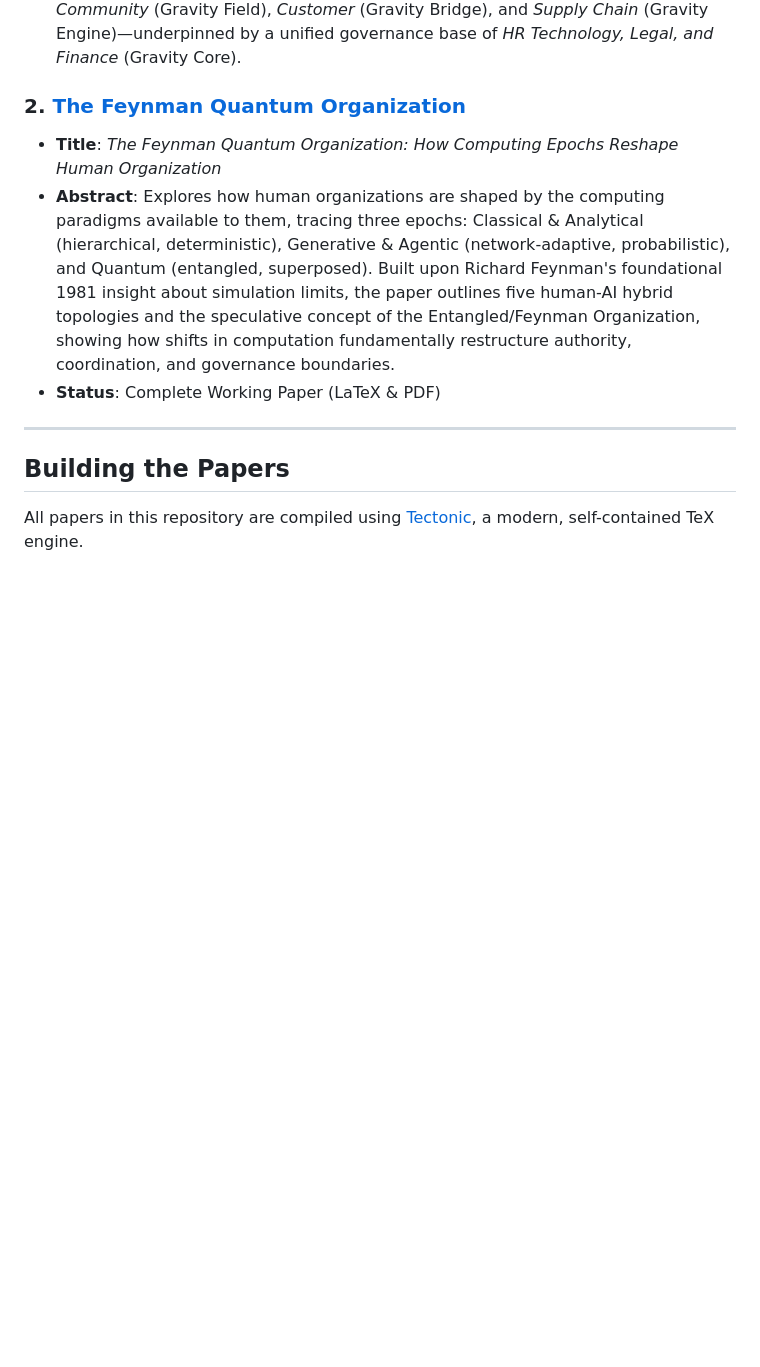
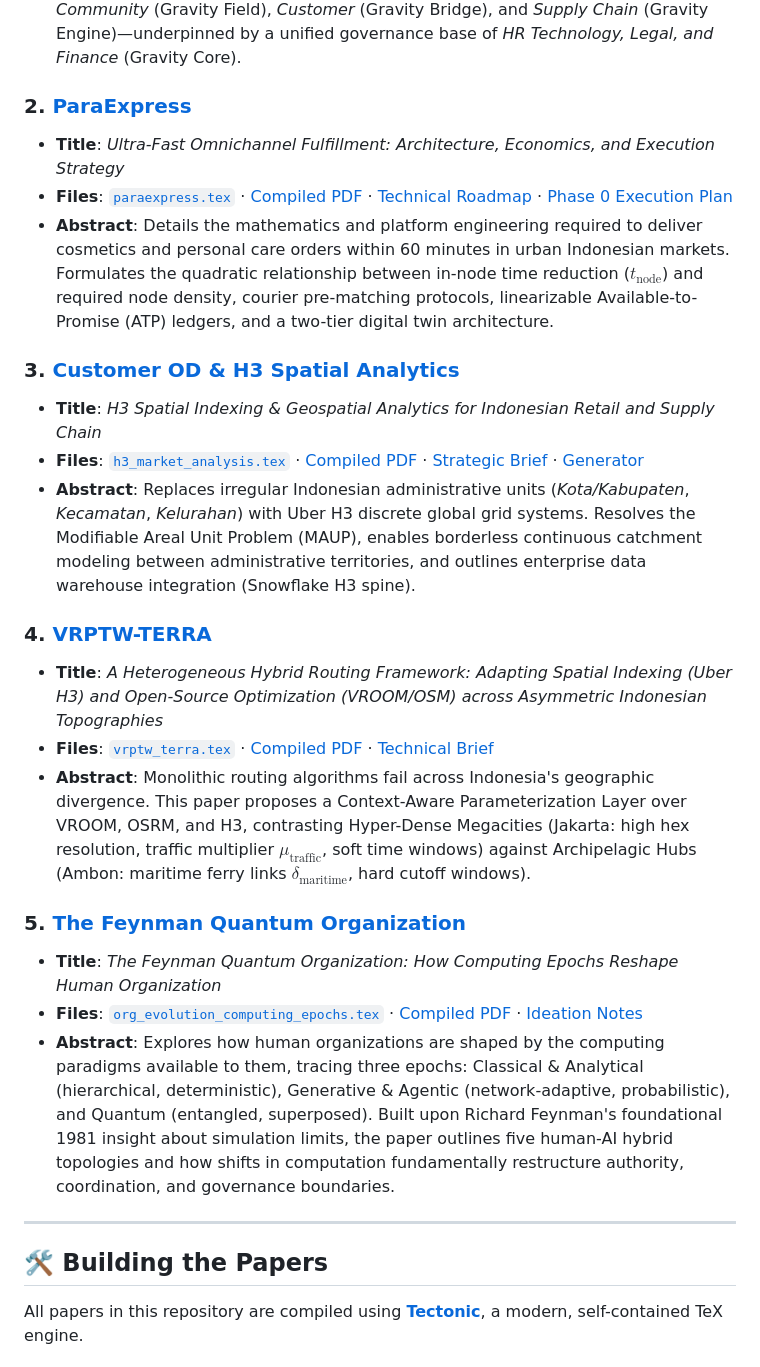
Before and after one commit to arifindobson/ai-paper-research, a Markdown page: TPO-VERSE/README.md, the part around one of its changes. Drawn GitHub-style; blank space fills up the shorter version.

```diff
--- a/TPO-VERSE/README.md
+++ b/TPO-VERSE/README.md
@@ -30,13 +51,28 @@ TPO-VERSE/
 * **Abstract**: Enterprise systems are traditionally designed around internal functions (sales, logistics, finance), resulting in fragmented architectures. This paper introduces the **TPO Gravity Model**, a conceptual framework that reconceptualizes enterprise architecture around four operational pillars—*Consumer* (Gravity Well), *Community* (Gravity Field), *Customer* (Gravity Bridge), and *Supply Chain* (Gravity Engine)—underpinned by a unified governance base of *HR Technology, Legal, and Finance* (Gravity Core).
 
-### 2. [The Feynman Quantum Organization](file:///Users/arifindobson/Documents/IT%20PARAGON/AI-PAPER/TPO-VERSE/Tech-Social-Dynamics/org_evolution_computing_epochs.tex)
+### 2. [ParaExpress](ParaExpress/)
+* **Title**: *Ultra-Fast Omnichannel Fulfillment: Architecture, Economics, and Execution Strategy*
+* **Files**: [`paraexpress.tex`](ParaExpress/paraexpress.tex) · [Compiled PDF](ParaExpress/paraexpress.pdf) · [Technical Roadmap](ParaExpress/ROADMAP.md) · [Phase 0 Execution Plan](ParaExpress/PHASE0.md)
+* **Abstract**: Details the mathematics and platform engineering required to deliver cosmetics and personal care orders within 60 minutes in urban Indonesian markets. Formulates the quadratic relationship between in-node time reduction ($t_{\text{node}}$) and required node density, courier pre-matching protocols, linearizable Available-to-Promise (ATP) ledgers, and a two-tier digital twin architecture.
+
+### 3. [Customer OD & H3 Spatial Analytics](Customer_OD/)
+* **Title**: *H3 Spatial Indexing & Geospatial Analytics for Indonesian Retail and Supply Chain*
+* **Files**: [`h3_market_analysis.tex`](Customer_OD/h3_market_analysis.tex) · [Compiled PDF](Customer_OD/h3_market_analysis.pdf) · [Strategic Brief](Customer_OD/brief.md) · [Generator](Customer_OD/generate_figures.py)
+* **Abstract**: Replaces irregular Indonesian administrative units (*Kota/Kabupaten*, *Kecamatan*, *Kelurahan*) with Uber H3 discrete global grid systems. Resolves the Modifiable Areal Unit Problem (MAUP), enables borderless continuous catchment modeling between administrative territories, and outlines enterprise data warehouse integration (Snowflake H3 spine).
+
+### 4. [VRPTW-TERRA](VRPTW-TERRA/)
+* **Title**: *A Heterogeneous Hybrid Routing Framework: Adapting Spatial Indexing (Uber H3) and Open-Source Optimization (VROOM/OSM) across Asymmetric Indonesian Topographies*
+* **Files**: [`vrptw_terra.tex`](VRPTW-TERRA/vrptw_terra.tex) · [Compiled PDF](VRPTW-TERRA/vrptw_terra.pdf) · [Technical Brief](VRPTW-TERRA/brief.md)
+* **Abstract**: Monolithic routing algorithms fail across Indonesia's geographic divergence. This paper proposes a Context-Aware Parameterization Layer over VROOM, OSRM, and H3, contrasting Hyper-Dense Megacities (Jakarta: high hex resolution, traffic multiplier $\mu_{\text{traffic}}$, soft time windows) against Archipelagic Hubs (Ambon: maritime ferry links $\delta_{\text{maritime}}$, hard cutoff windows).
+
+### 5. [The Feynman Quantum Organization](Tech-Social-Dynamics/)
 * **Title**: *The Feynman Quantum Organization: How Computing Epochs Reshape Human Organization*
-* **Abstract**: Explores how human organizations are shaped by the computing paradigms available to them, tracing three epochs: Classical & Analytical (hierarchical, deterministic), Generative & Agentic (network-adaptive, probabilistic), and Quantum (entangled, superposed). Built upon Richard Feynman's foundational 1981 insight about simulation limits, the paper outlines five human-AI hybrid topologies and the speculative concept of the Entangled/Feynman Organization, showing how shifts in computation fundamentally restructure authority, coordination, and governance boundaries.
-* **Status**: Complete Working Paper (LaTeX & PDF)
+* **Files**: [`org_evolution_computing_epochs.tex`](Tech-Social-Dynamics/org_evolution_computing_epochs.tex) · [Compiled PDF](Tech-Social-Dynamics/org_evolution_computing_epochs.pdf) · [Ideation Notes](Tech-Social-Dynamics/organizational-evolution-ai-quantum-era.md)
+* **Abstract**: Explores how human organizations are shaped by the computing paradigms available to them, tracing three epochs: Classical & Analytical (hierarchical, deterministic), Generative & Agentic (network-adaptive, probabilistic), and Quantum (entangled, superposed). Built upon Richard Feynman's foundational 1981 insight about simulation limits, the paper outlines five human-AI hybrid topologies and how shifts in computation fundamentally restructure authority, coordination, and governance boundaries.
 
 ---
 
-## Building the Papers
+## 🛠️ Building the Papers
 
-All papers in this repository are compiled using [Tectonic](https://tectonic-typesetting.github.io/), a modern, self-contained TeX engine.
+All papers in this repository are compiled using [**Tectonic**](https://tectonic-typesetting.github.io/), a modern, self-contained TeX engine.
 
```
Also changed, not shown: other parts of TPO-VERSE/README.md (+39 -17 lines), README.md (added, +179 -0 lines).
